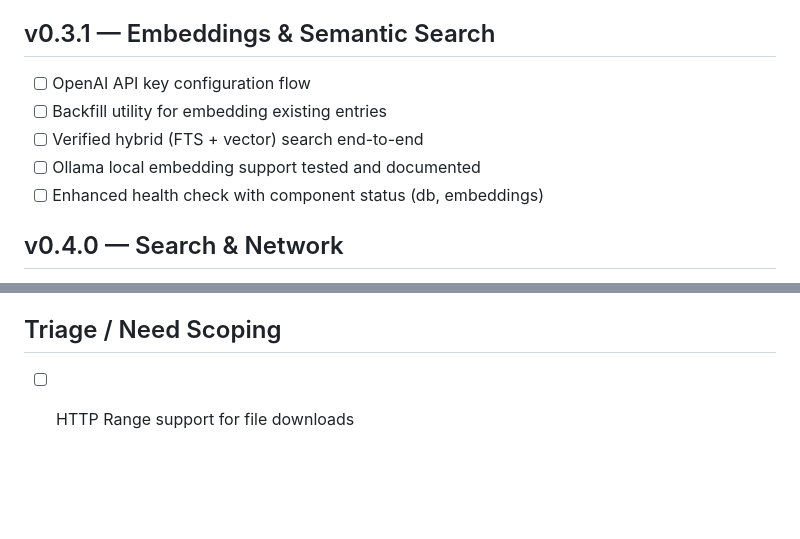
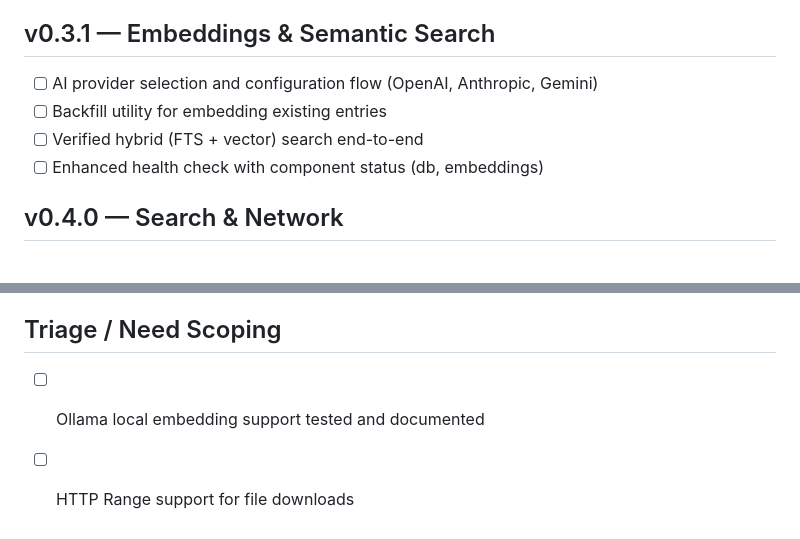
Before and after one commit to mikeydotio/memlayer, a Markdown page: specs/roadmap.md, 2 parts joined by grey strips. GitHub-like rendering; blank space fills up the shorter version.

Commit message:
Update roadmap: broaden v0.3.1 embedding provider support, descope Ollama

```diff
--- a/specs/roadmap.md
+++ b/specs/roadmap.md
@@ -49,10 +49,9 @@
 
 ## v0.3.1 — Embeddings & Semantic Search
 
-- [ ] OpenAI API key configuration flow
+- [ ] AI provider selection and configuration flow (OpenAI, Anthropic, Gemini)
 - [ ] Backfill utility for embedding existing entries
 - [ ] Verified hybrid (FTS + vector) search end-to-end
-- [ ] Ollama local embedding support tested and documented
 - [ ] Enhanced health check with component status (db, embeddings)
 
 ## v0.4.0 — Search & Network
@@ -101,4 +100,5 @@
 
 ## Triage / Need Scoping
 
+- [ ] Ollama local embedding support tested and documented
 - [ ] HTTP Range support for file downloads
```
